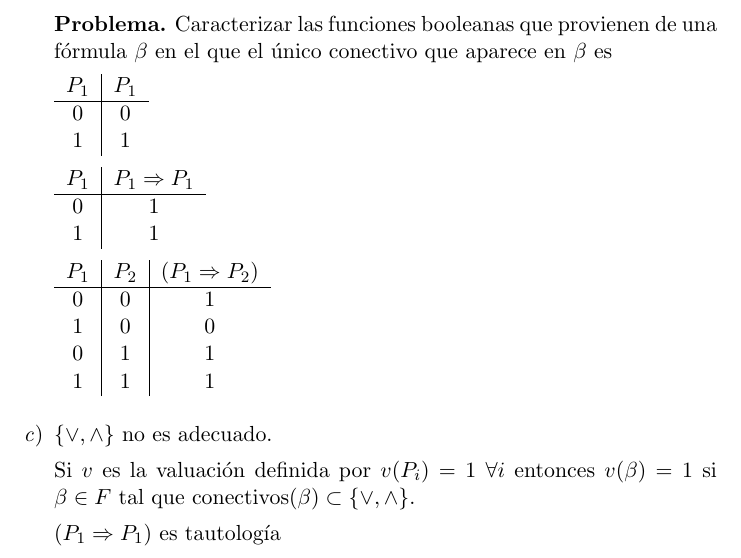
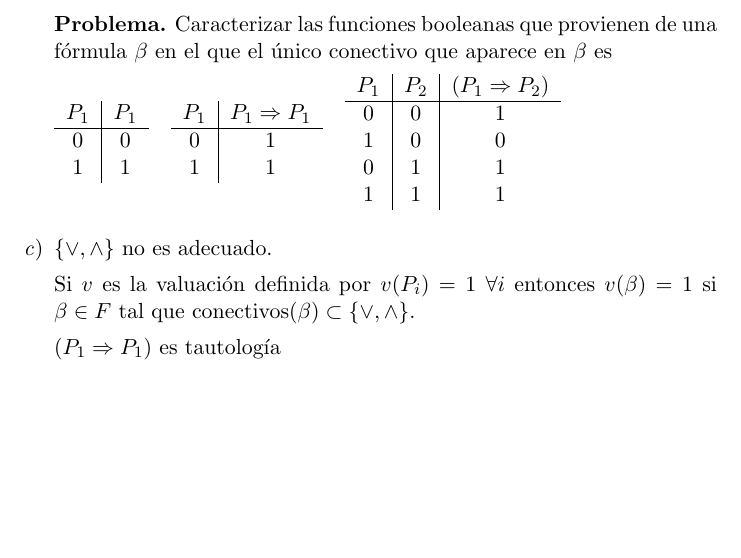
Before and after one commit to ismaelbej/logica-2018, a LaTeX document (logica_04-13.tex): part of page 2 of 2, cut so that both start at the same text, the shorter picture padded with empty space. Compiled offline with pdfLaTeX.

Commit message:
Mejor formato para tablas

```diff
--- a/logica_04-13.tex
+++ b/logica_04-13.tex
@@ -93,15 +93,13 @@ $P_1$ & $P_1$ \\
 \hline
 0 & 0 \\
 1 & 1
-\end{tabular}
-
+\end{tabular}\quad
 \begin{tabular}{c|c}
 $P_1$ & $P_1 \Rightarrow P_1$ \\
 \hline
 0 & 1 \\
 1 & 1
-\end{tabular}
-
+\end{tabular}\quad
 \begin{tabular}{c|c|c}
 $P_1$ & $P_2$ & $(P_1 \Rightarrow P_2)$ \\
 \hline
```
